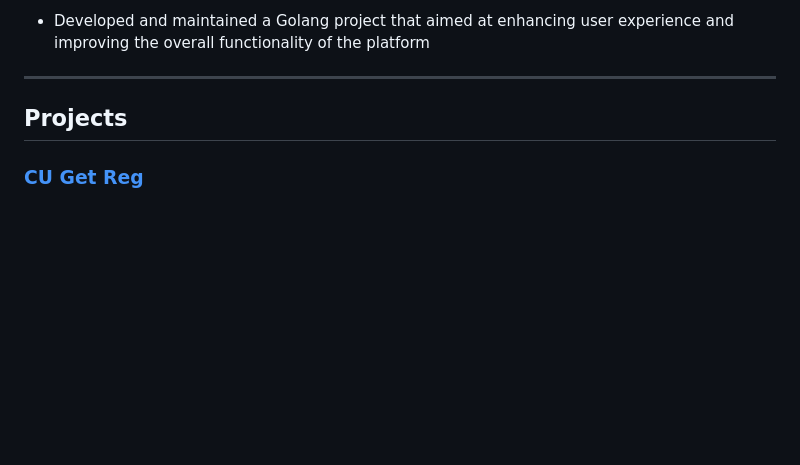
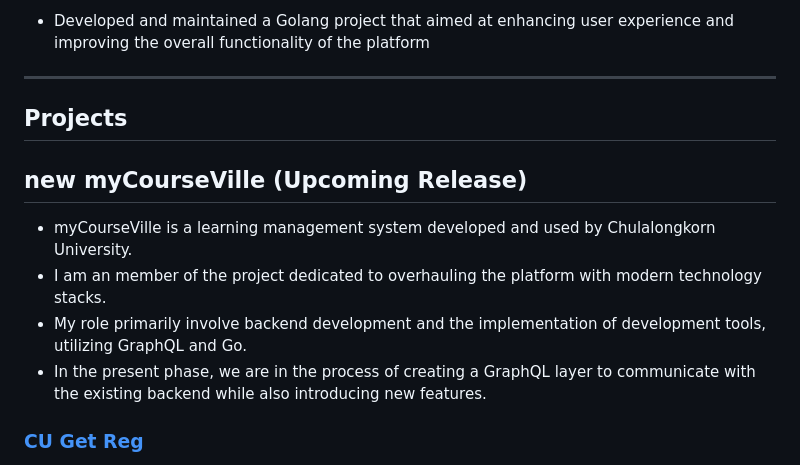
Before and after one commit to OnFireByte/onfirebyte.github.io, a Markdown page: src/pages/resume.md, the part around the change. GitHub-like rendering; blank space fills up the shorter version.

Commit message:
resume: add mycourseville

```diff
--- a/src/pages/resume.md
+++ b/src/pages/resume.md
@@ -67,6 +67,13 @@ Guy with strong experience in Golang, Typescript, Python. Seeking an opportunity
 
 ## Projects
 
+## new myCourseVille (Upcoming Release)
+
+-   myCourseVille is a learning management system developed and used by Chulalongkorn University.
+-   I am an member of the project dedicated to overhauling the platform with modern technology stacks.
+-   My role primarily involve backend development and the implementation of development tools, utilizing GraphQL and Go.
+-   In the present phase, we are in the process of creating a GraphQL layer to communicate with the existing backend while also introducing new features.
+
 ### [CU Get Reg](https://cugetreg.com/)
 
 -   Cu Get Reg is student-driven website that help chula's student manage their courses.
```
